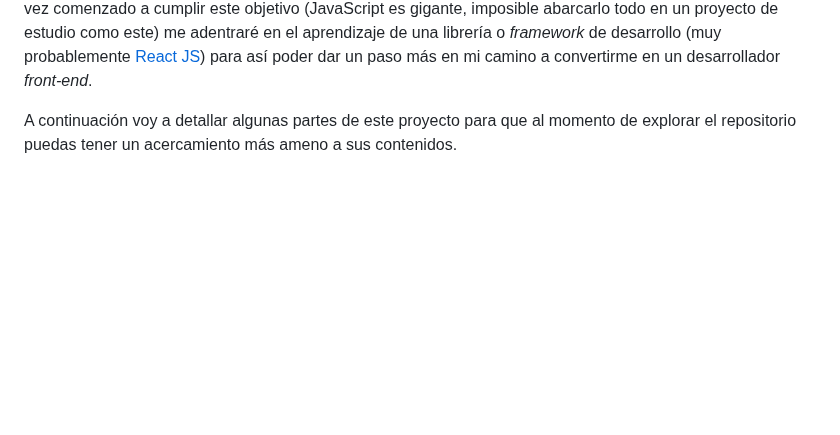
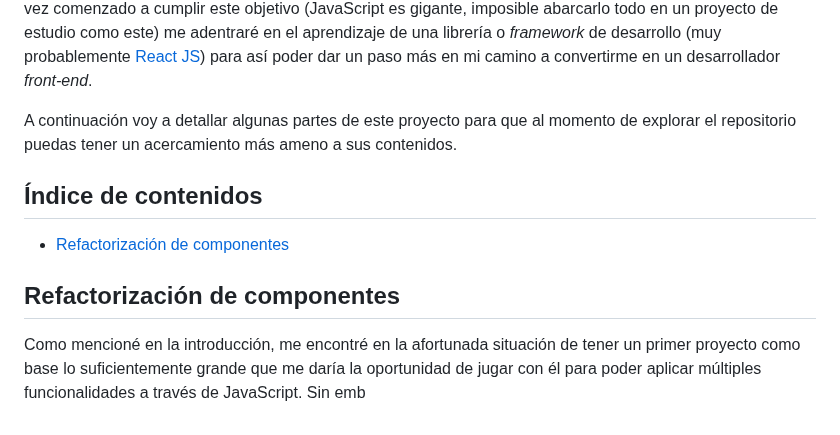
Before and after one commit to rodrigodomingorena/para-el-readme, a Markdown page: README.md, the part around the change. GitHub-like rendering; blank space fills up the shorter version.

```diff
--- a/README.md
+++ b/README.md
@@ -11,6 +11,13 @@ En fin, en este trayecto comprendí que tenía la suerte haber desarrollado un p
 Ahora bien, ¿por qué un sitio web desarrollado con Vanilla JavaScript y no con una librería o *framework* de los que son usados actualmente? La raíz de esta decisión es la misma por la cual desarrollé un primer sitio totalmente estático: el objetivo principal fue estudiar, aprender y entender de la forma más consistente posible las bases del lenguaje de programación JavaScript y su estrecha interrelación con los navegadores web. Una vez comenzado a cumplir este objetivo (JavaScript es gigante, imposible abarcarlo todo en un proyecto de estudio como este) me adentraré en el aprendizaje de una librería o *framework* de desarrollo (muy probablemente [React JS][react]) para así poder dar un paso más en mi camino a convertirme en un desarrollador *front-end*.
 
 A continuación voy a detallar algunas partes de este proyecto para que al momento de explorar el repositorio puedas tener un acercamiento más ameno a sus contenidos.
+
+## Índice de contenidos
++ [Refactorización de componentes](#refactorización-de-componentes)
+
+## Refactorización de componentes
+
+Como mencioné en la introducción, me encontré en la afortunada situación de tener un primer proyecto como base lo suficientemente grande que me daría la oportunidad de jugar con él para poder aplicar múltiples funcionalidades a través de JavaScript. Sin emb
 
 
 
```
